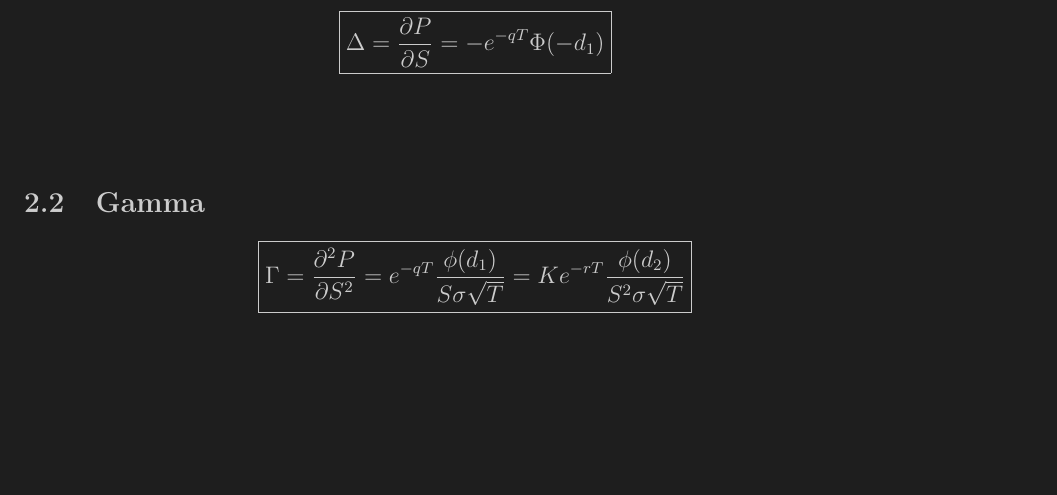
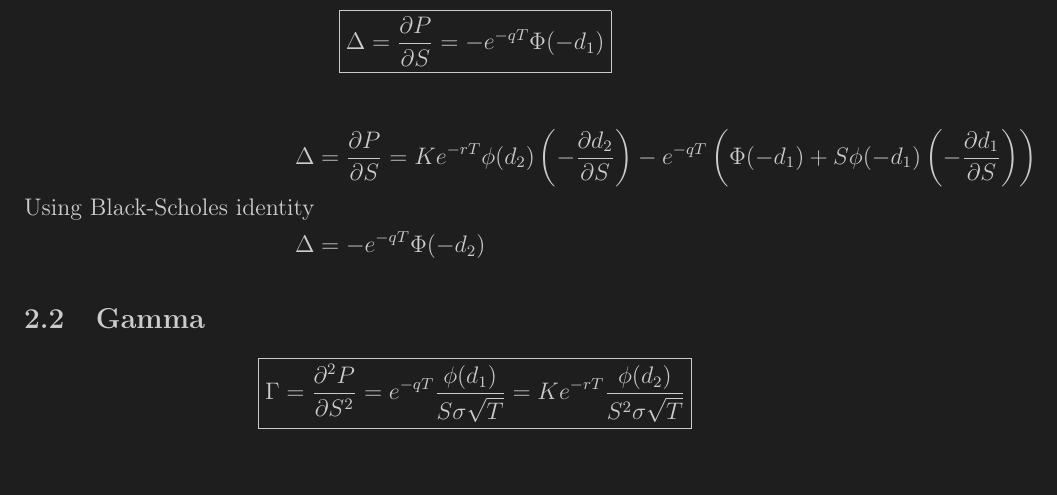
Before and after one commit to Pheneas123/simple-options-pricing-calculator, a LaTeX document (math/math.tex): part of page 4 of 11, cut so that both start at the same text, the shorter picture padded with empty space. Compiled offline with pdfLaTeX.

Commit message:
added european put delta

```diff
--- a/math/math.tex
+++ b/math/math.tex
@@ -181,6 +181,9 @@
 
 \[
   \begin{aligned}
+    \Delta & = \frac{\partial P}{\partial S} = Ke^{-rT}\phi(d_2)\left(-\frac{\partial d_2}{\partial S}\right) - e^{-qT}\left(\Phi(-d_1) + S\phi(-d_1)\left(-\frac{\partial d_1}{\partial S}\right)\right) \\
+    \text{Using Black-Scholes identity} \\
+    \Delta & = -e^{-qT}\Phi(-d_2) \\
   \end{aligned}
 \]
 
```
Also changed, not shown: math/math.pdf.
